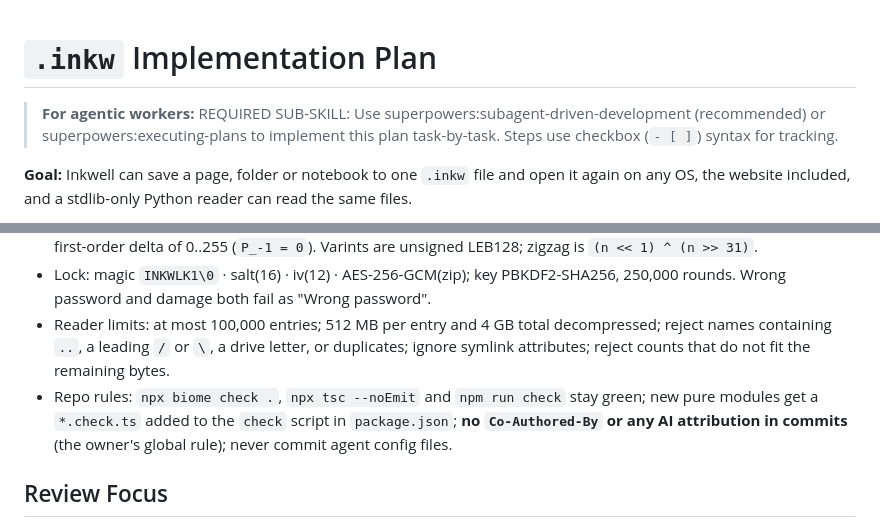
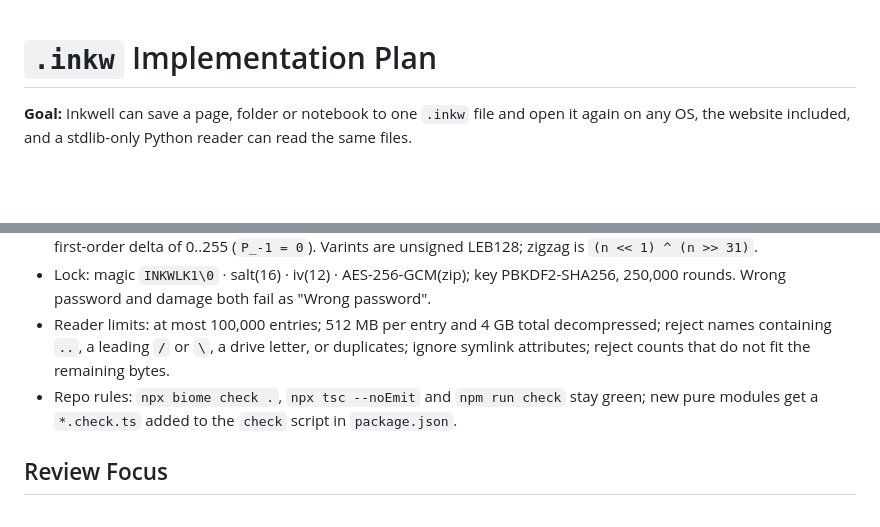
Before and after one commit to magi8101/Inkwell, a Markdown page: docs/plans/2026-10-25-inkw-implementation.md, 2 parts joined by grey strips. Drawn GitHub-style; blank space fills up the shorter version.

Commit message:
Plan: tidy the header and repo rules

```diff
--- a/docs/plans/2026-10-25-inkw-implementation.md
+++ b/docs/plans/2026-10-25-inkw-implementation.md
@@ -1,6 +1,4 @@
 # `.inkw` Implementation Plan
-
-> **For agentic workers:** REQUIRED SUB-SKILL: Use superpowers:subagent-driven-development (recommended) or superpowers:executing-plans to implement this plan task-by-task. Steps use checkbox (`- [ ]`) syntax for tracking.
 
 **Goal:** Inkwell can save a page, folder or notebook to one `.inkw` file and open it again on any OS, the website included, and a stdlib-only Python reader can read the same files.
 
@@ -19,7 +17,7 @@
 - Stroke codec `strokes.bin`: `"INKS"` · version `u8 = 1` · stroke count varint · strokes; stroke = id length varint · id · tool `u8` (0 pen, 1 highlighter, others reserved) · flags `u8` (bit0 pressure real, other bits 0) · rgb[3] · width varint in 1/16 px · opacity `u8` (0..255) · channels `u8` (bit0 pressure, always set in v1; bits 1-2 reserved) · point count varint · points. Points: x and y as zigzag second-order deltas of values in 1/64 px (`X_-1 = X_-2 = 0`); pressure as zigzag first-order delta of 0..255 (`P_-1 = 0`). Varints are unsigned LEB128; zigzag is `(n << 1) ^ (n >> 31)`.
 - Lock: magic `INKWLK1\0` · salt(16) · iv(12) · AES-256-GCM(zip); key PBKDF2-SHA256, 250,000 rounds. Wrong password and damage both fail as "Wrong password".
 - Reader limits: at most 100,000 entries; 512 MB per entry and 4 GB total decompressed; reject names containing `..`, a leading `/` or `\`, a drive letter, or duplicates; ignore symlink attributes; reject counts that do not fit the remaining bytes.
-- Repo rules: `npx biome check .`, `npx tsc --noEmit` and `npm run check` stay green; new pure modules get a `*.check.ts` added to the `check` script in `package.json`; **no `Co-Authored-By` or any AI attribution in commits** (the owner's global rule); never commit agent config files.
+- Repo rules: `npx biome check .`, `npx tsc --noEmit` and `npm run check` stay green; new pure modules get a `*.check.ts` added to the `check` script in `package.json`.
 
 ## Review Focus
 
```
